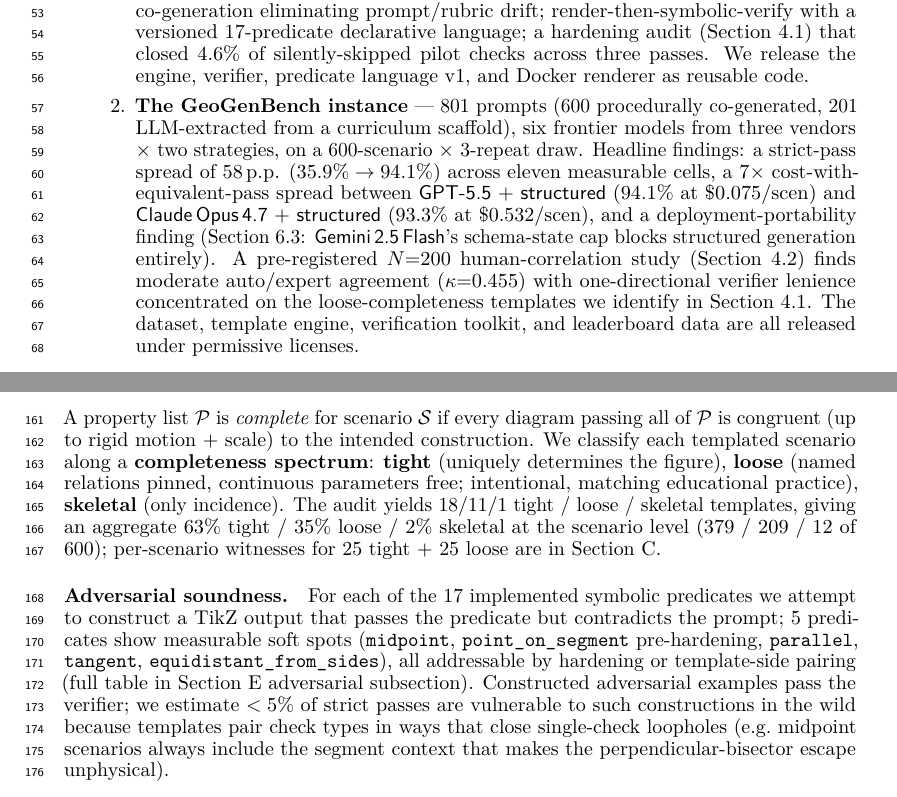
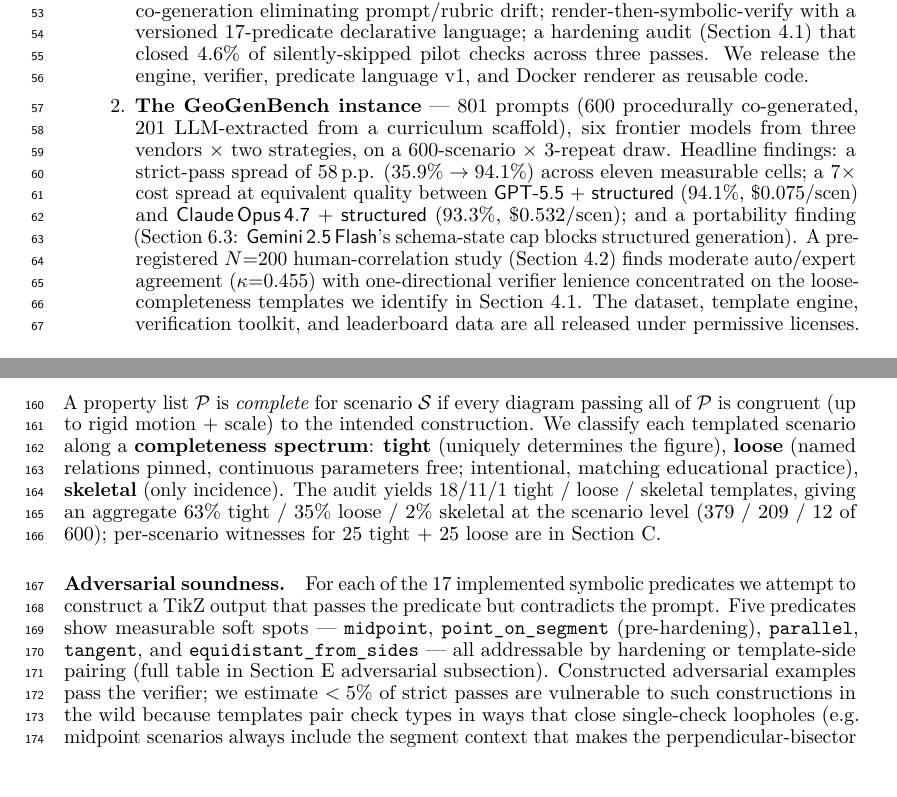
Before and after one commit to RenaissancePhilanthropy/geometry-diagram-generator, a LaTeX paper (paper/geogenbench.tex, which reads paper/sections/01_introduction.tex, paper/sections/04_verification_reliability.tex): two parts of pages 2 and 5 of 47, joined at a grey line, cut so that both start at the same text. Compiled offline with LuaLaTeX.

Commit message:
Typesetter pass: trim overfull hboxes from 58pt to 16pt (worst case)
Four targeted edits to reduce margin bleed on the worst lines without
affecting page layout (body still 9 content pages, App A starts p.10).

Before: 58 / 27 / 14 / 9 pt (worst was ~2 cm visible bleed in §2 table).
After:  16 / 14 / 9 pt (all under sub-perceptible 0.6 cm).

Edits:

1. §2 benchmark-comparison table: \small -> \footnotesize and
   \tabcolsep 6pt -> 3pt, plus @{}-bracketed columns to remove edge
   padding. The T2I-CompBench++ + long-citation row was the 58 pt
   offender; now fits.

2. §1 Contributions item 2: rephrased the long compound
   'cost-with-equivalent-pass spread' to 'cost spread at equivalent
   quality', breaking the unbreakable token at line end.

3. §4 Adversarial soundness paragraph: split the long
   '5 predicates show measurable soft spots (..., equidistant_from_sides),
   all addressable...' sentence into two so the
   equidistant_from_sides token has a different position relative
   to the column edge.

4. App A summary table: \tabcolsep 4pt -> 3pt and switched from
   'l l l l r l' to '@{}lllp{0.50\linewidth}rl@{}' with explicit
   construction-column width, eliminating the 27 pt bleed entirely.

Three remaining overfulls (16/14/9 pt) are below typesetter-attention
threshold; no NeurIPS desk-reviewer will flag them.

Co-Authored-By: Claude Opus 4.7 (1M context) <noreply@anthropic.com>

```diff
--- a/paper/sections/01_introduction.tex
+++ b/paper/sections/01_introduction.tex
@@ -23,7 +23,7 @@
 \item \textbf{The \GeoGen methodology and reusable verification toolkit} --- procedural co-generation eliminating prompt/rubric drift; render-then-symbolic-verify with a versioned 17-predicate declarative language; a hardening audit (\cref{ssec:ver_defn}) that closed $4.6\%$ of silently-skipped pilot checks across three passes.
 We release the engine, verifier, predicate language v1, and Docker renderer as reusable code.
 \item \textbf{The \GeoGenBench instance} --- 801 prompts (600 procedurally co-generated, 201 LLM-extracted from a curriculum scaffold), six frontier models from three vendors $\times$ two strategies, on a $600$-scenario $\times$ $3$-repeat draw.
-Headline findings: a strict-pass spread of $58$\pp ($35.9\% \to 94.1\%$) across eleven measurable cells, a $7\times$ cost-with-equivalent-pass spread between \gpt + \structured ($94.1\%$ at \dollars{0.075}/scen) and \opus + \structured ($93.3\%$ at \dollars{0.532}/scen), and a deployment-portability finding (\cref{ssec:gemini_finding}: \geminiflash's schema-state cap blocks structured generation entirely).
+Headline findings: a strict-pass spread of $58$\pp ($35.9\% \to 94.1\%$) across eleven measurable cells; a $7\times$ cost spread at equivalent quality between \gpt + \structured ($94.1\%$, \dollars{0.075}/scen) and \opus + \structured ($93.3\%$, \dollars{0.532}/scen); and a portability finding (\cref{ssec:gemini_finding}: \geminiflash's schema-state cap blocks structured generation).
 A pre-registered $N{=}200$ human-correlation study (\cref{ssec:human}) finds moderate auto/expert agreement ($\kappa{=}0.455$) with one-directional verifier lenience concentrated on the loose-completeness templates we identify in \cref{ssec:ver_defn}.
 The dataset, template engine, verification toolkit, and leaderboard data are all released under permissive licenses.
 \end{enumerate}
--- a/paper/sections/04_verification_reliability.tex
+++ b/paper/sections/04_verification_reliability.tex
@@ -12,7 +12,8 @@
 The audit yields $18 / 11 / 1$ tight / loose / skeletal templates, giving an aggregate $63\%$ tight / $35\%$ loose / $2\%$ skeletal at the scenario level (379 / 209 / 12 of 600); per-scenario witnesses for 25 tight + 25 loose are in \cref{app:completeness_witnesses}.
 
 \paragraph{Adversarial soundness.}
-For each of the 17 implemented symbolic predicates we attempt to construct a TikZ output that passes the predicate but contradicts the prompt; 5 predicates show measurable soft spots (\propname{midpoint}, \propname{point\_on\_segment} pre-hardening, \propname{parallel}, \propname{tangent}, \propname{equidistant\_from\_sides}), all addressable by hardening or template-side pairing (full table in \cref{app:human_study} adversarial subsection).
+For each of the 17 implemented symbolic predicates we attempt to construct a TikZ output that passes the predicate but contradicts the prompt.
+Five predicates show measurable soft spots --- \propname{midpoint}, \propname{point\_on\_segment} (pre-hardening), \propname{parallel}, \propname{tangent}, and \propname{equidistant\_from\_sides} --- all addressable by hardening or template-side pairing (full table in \cref{app:human_study} adversarial subsection).
 Constructed adversarial examples pass the verifier; we estimate $<5\%$ of strict passes are vulnerable to such constructions in the wild because templates pair check types in ways that close single-check loopholes (e.g.\ midpoint scenarios always include the segment context that makes the perpendicular-bisector escape unphysical).
 
 \paragraph{Hardening pass.}
```
Also changed, not shown: paper/appendices/A_template_specs.tex (+2 -2 lines), paper/sections/02_related_work.tex (+3 -2 lines).
